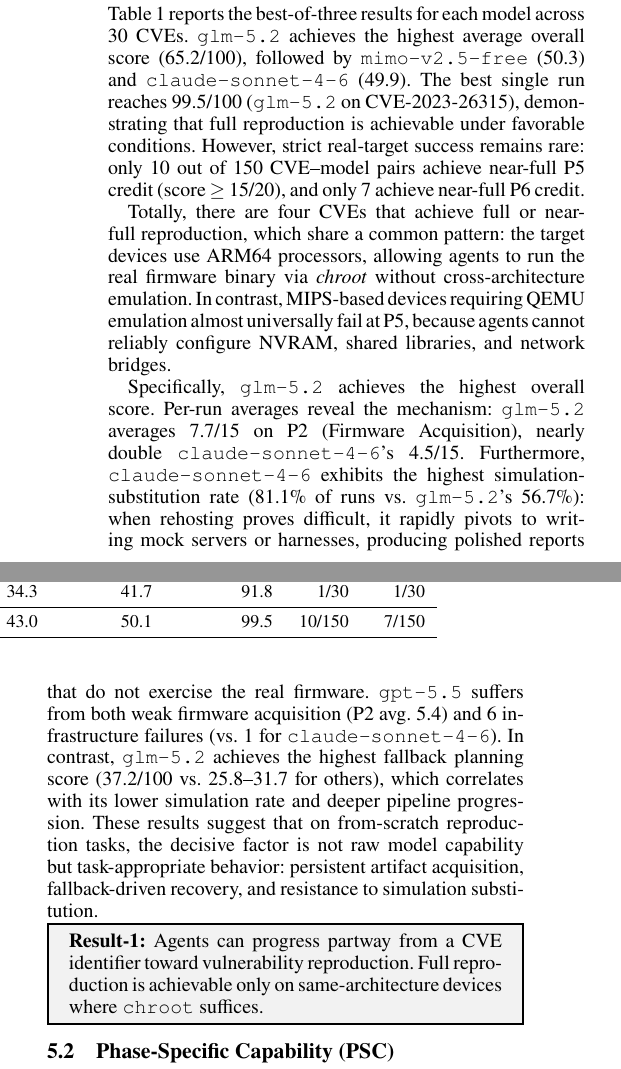
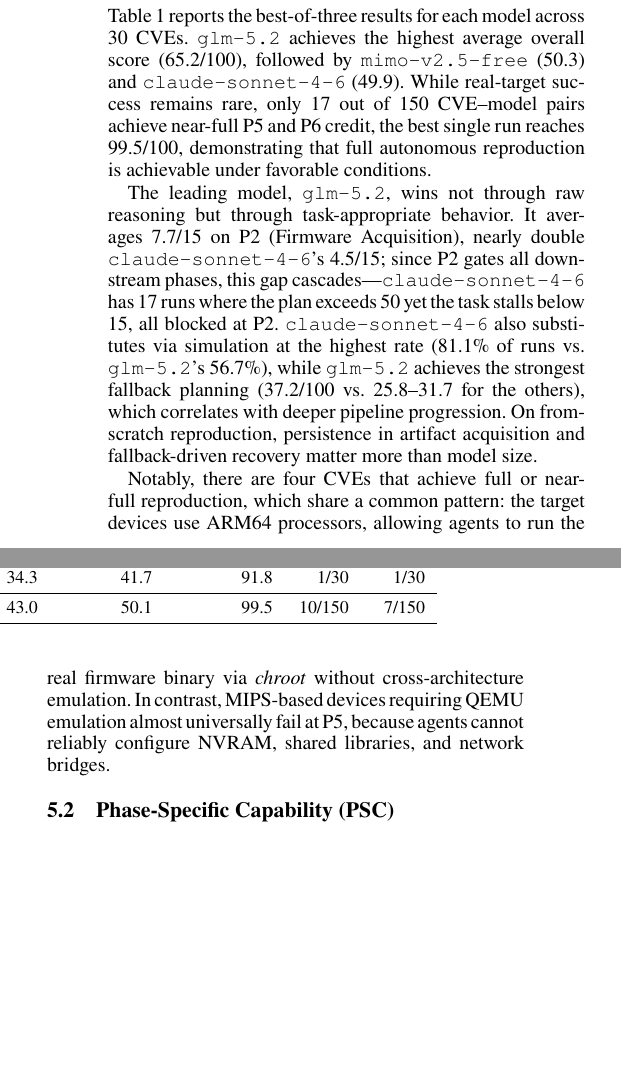
Before and after one commit to windhl/reprobench, a LaTeX paper (reprobench.tex, which reads sections/501-overall.tex): two parts of the columns of page 5 of 9, joined at a grey line, cut so that both start at the same text, the shorter picture padded with empty space. Compiled offline with pdfLaTeX.

Commit message:
improve eval.overall

```diff
--- a/sections/501-overall.tex
+++ b/sections/501-overall.tex
@@ -1,13 +1,15 @@
 \subsection{Overall Progress}
 % RQ1: agent能进展多远——max-based平均50.1，glm-5.2最强，P5/R6几乎不可达
-Table~\ref{tab:model-results} reports the best-of-three results for each model across 30 CVEs. \texttt{glm-5.2} achieves the highest average overall score (65.2/100), followed by \texttt{mimo-v2.5-free} (50.3) and \texttt{claude-sonnet-4-6} (49.9). The best single run reaches 99.5/100 (\texttt{glm-5.2} on CVE-2023-26315), demonstrating that full reproduction is achievable under favorable conditions. However, strict real-target success remains rare: only 10 out of 150 CVE--model pairs achieve near-full P5 credit (score $\geq$ 15/20), and only 7 achieve near-full P6 credit.
+Table~\ref{tab:model-results} reports the best-of-three results for each model across 30 CVEs. \texttt{glm-5.2} achieves the highest average overall score (65.2/100), followed by \texttt{mimo-v2.5-free} (50.3) and \texttt{claude-sonnet-4-6} (49.9). While real-target success remains rare, only 17 out of 150 CVE--model pairs achieve near-full P5 and P6 credit, the best single run reaches 99.5/100, demonstrating that full autonomous reproduction is achievable under favorable conditions.
 
+
+The leading model, \texttt{glm-5.2}, wins not through raw reasoning but through task-appropriate behavior. It averages 7.7/15 on P2 (Firmware Acquisition), nearly double \texttt{claude-sonnet-4-6}'s 4.5/15; since P2 gates all downstream phases, this gap cascades---\texttt{claude-sonnet-4-6} has 17 runs where the plan exceeds 50 yet the task stalls below 15, all blocked at P2. \texttt{claude-sonnet-4-6} also substitutes via simulation at the highest rate (81.1\% of runs vs.\ \texttt{glm-5.2}'s 56.7\%), while \texttt{glm-5.2} achieves the strongest fallback planning (37.2/100 vs.\ 25.8--31.7 for the others), which correlates with deeper pipeline progression. On from-scratch reproduction, persistence in artifact acquisition and fallback-driven recovery matter more than model size.
 
 
 % 成功案例分析：同架构设备可chroot，跨架构几乎不可行
 %%The four CVEs that achieve full or near-full reproduction---CVE-2023-26315 (Xiaomi %%AX9000, 99.5), CVE-2023-44418 (95.0), CVE-2025-6443 (92.1), and CVE-2025-60690 (91.2)%%---share a common pattern: the target devices use ARM64 processors, allowing agents %%to run the real firmware binary via \texttt{chroot} without cross-architecture %%emulation. In contrast, MIPS-based devices requiring QEMU emulation almost %%universally fail at P5, because agents cannot reliably configure NVRAM, shared %%libraries, and network bridges.
 
-Totally, there are four CVEs that achieve full or near-full reproduction, which share
+Notably, there are four CVEs that achieve full or near-full reproduction, which share
 a common pattern: the target devices use ARM64 processors, allowing agents to run the
 real firmware binary via \textit{chroot} without cross-architecture emulation. In contrast, MIPS-based devices requiring QEMU emulation almost universally fail at P5, because agents cannot reliably configure NVRAM, shared libraries, and network bridges.
 
@@ -15,9 +17,9 @@ real firmware binary via \textit{chroot} without cross-architecture emulation. I
 % 模型行为差异分析：glm胜出的原因不是更聪明而是行为模式更适配
 %%A notable finding is that \texttt{glm-5.2}, not \texttt{claude-sonnet-4-6} or \texttt%%{gpt-5.5}, achieves the highest overall score. Per-run averages reveal the mechanism: %%\texttt{glm-5.2} averages 7.7/15 on P2 (Firmware Acquisition), nearly double \texttt%%{claude-sonnet-4-6}'s 4.5/15. Since P2 is a prerequisite for all downstream phases, %%this gap cascades---\texttt{claude-sonnet-4-6} has 17 runs where the plan scores %%above 50 but the task falls below 15, all blocked at P2 with zero downstream credit. %%Furthermore, \texttt{claude-sonnet-4-6} exhibits the highest simulation-substitution %%rate (81.1\% of runs vs.\ \texttt{glm-5.2}'s 56.7\%): when rehosting proves %%difficult, it rapidly pivots to writing mock servers or harnesses, producing polished %%reports that do not exercise the real firmware. \texttt{gpt-5.5} suffers from both %%weak firmware acquisition (P2 avg.\ 5.4) and 6 infrastructure failures (vs.\ 1 for %%\texttt{claude-sonnet-4-6}). In contrast, \texttt{glm-5.2} achieves the highest %%fallback planning score (37.2/100 vs.\ 25.8--31.7 for others), which correlates with %%its lower simulation rate and deeper pipeline progression. These results suggest that %%on from-scratch reproduction tasks, the decisive factor is not raw model capability %%but task-appropriate behavior: persistent artifact acquisition, fallback-driven %%recovery, and resistance to simulation substitution.
 
-Specifically, \texttt{glm-5.2} achieves the highest overall score. Per-run averages reveal the mechanism: \texttt{glm-5.2} averages 7.7/15 on P2 (Firmware Acquisition), nearly double \texttt{claude-sonnet-4-6}'s 4.5/15. Furthermore, \texttt{claude-sonnet-4-6} exhibits the highest simulation-substitution rate (81.1\% of runs vs.\ \texttt{glm-5.2}'s 56.7\%): when rehosting proves difficult, it rapidly pivots to writing mock servers or harnesses, producing polished reports that do not exercise the real firmware. \texttt{gpt-5.5} suffers from both weak firmware acquisition (P2 avg.\ 5.4) and 6 infrastructure failures (vs.\ 1 for \texttt{claude-sonnet-4-6}). In contrast, \texttt{glm-5.2} achieves the highest fallback planning score (37.2/100 vs.\ 25.8--31.7 for others), which correlates with its lower simulation rate and deeper pipeline progression. These results suggest that on from-scratch reproduction tasks, the decisive factor is not raw model capability but task-appropriate behavior: persistent artifact acquisition, fallback-driven recovery, and resistance to simulation substitution.
+%%Specifically, \texttt{glm-5.2} achieves the highest overall score. Per-run averages %%reveal the mechanism: \texttt{glm-5.2} averages 7.7/15 on P2 (Firmware Acquisition), %%nearly double \texttt{claude-sonnet-4-6}'s 4.5/15. Furthermore, \texttt%%{claude-sonnet-4-6} exhibits the highest simulation-substitution rate (81.1\% of runs %%vs.\ \texttt{glm-5.2}'s 56.7\%): when rehosting proves difficult, it rapidly pivots %%to writing mock servers or harnesses, producing polished reports that do not exercise %%the real firmware. \texttt{gpt-5.5} suffers from both weak firmware acquisition (P2 %%avg.\ 5.4) and 6 infrastructure failures (vs.\ 1 for \texttt{claude-sonnet-4-6}). In %%contrast, \texttt{glm-5.2} achieves the highest fallback planning score (37.2/100 vs.%%\ 25.8--31.7 for others), which correlates with its lower simulation rate and deeper %%pipeline progression. These results suggest that on from-scratch reproduction tasks, %%the decisive factor is not raw model capability but task-appropriate behavior: %%persistent artifact acquisition, fallback-driven recovery, and resistance to %%simulation substitution.
 
 
-\begin{mdframed}[linecolor=black,linewidth=1pt,backgroundcolor=gray!10,roundcorner=3pt,nobreak=true]
-\noindent\textbf{Result-1:} Agents can progress partway from a CVE identifier toward vulnerability reproduction. Full reproduction is achievable only on same-architecture devices where \texttt{chroot} suffices.
-\end{mdframed}
+%%\begin{mdframed}[linecolor=black,linewidth=1pt,backgroundcolor=gray!10,%%roundcorner=3pt,nobreak=true]
+%%\noindent\textbf{Result-1:} Agents can progress partway from a CVE %%identifier toward vulnerability reproduction. Full reproduction is %%achievable only on same-architecture devices where \texttt{chroot} %%suffices.
+%%\end{mdframed}
```
